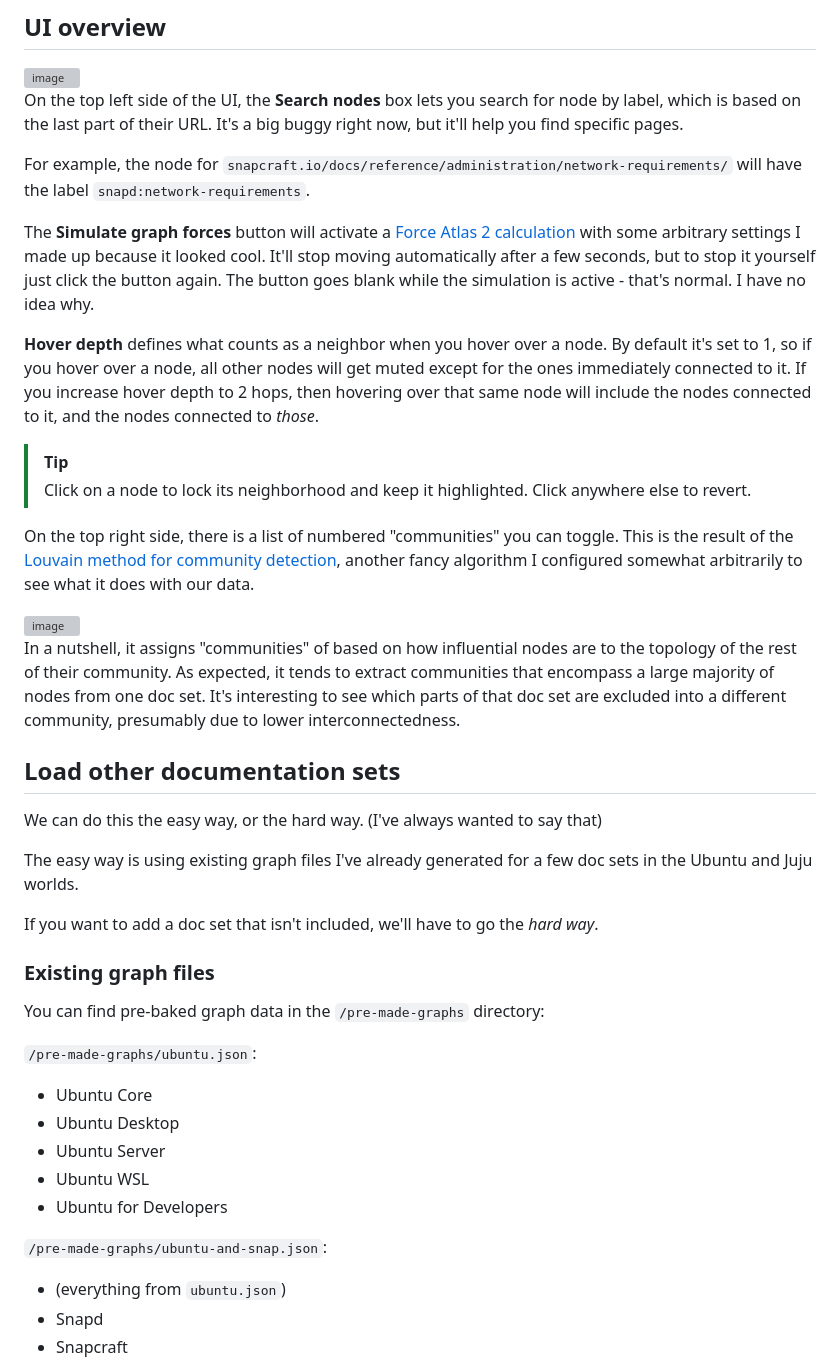
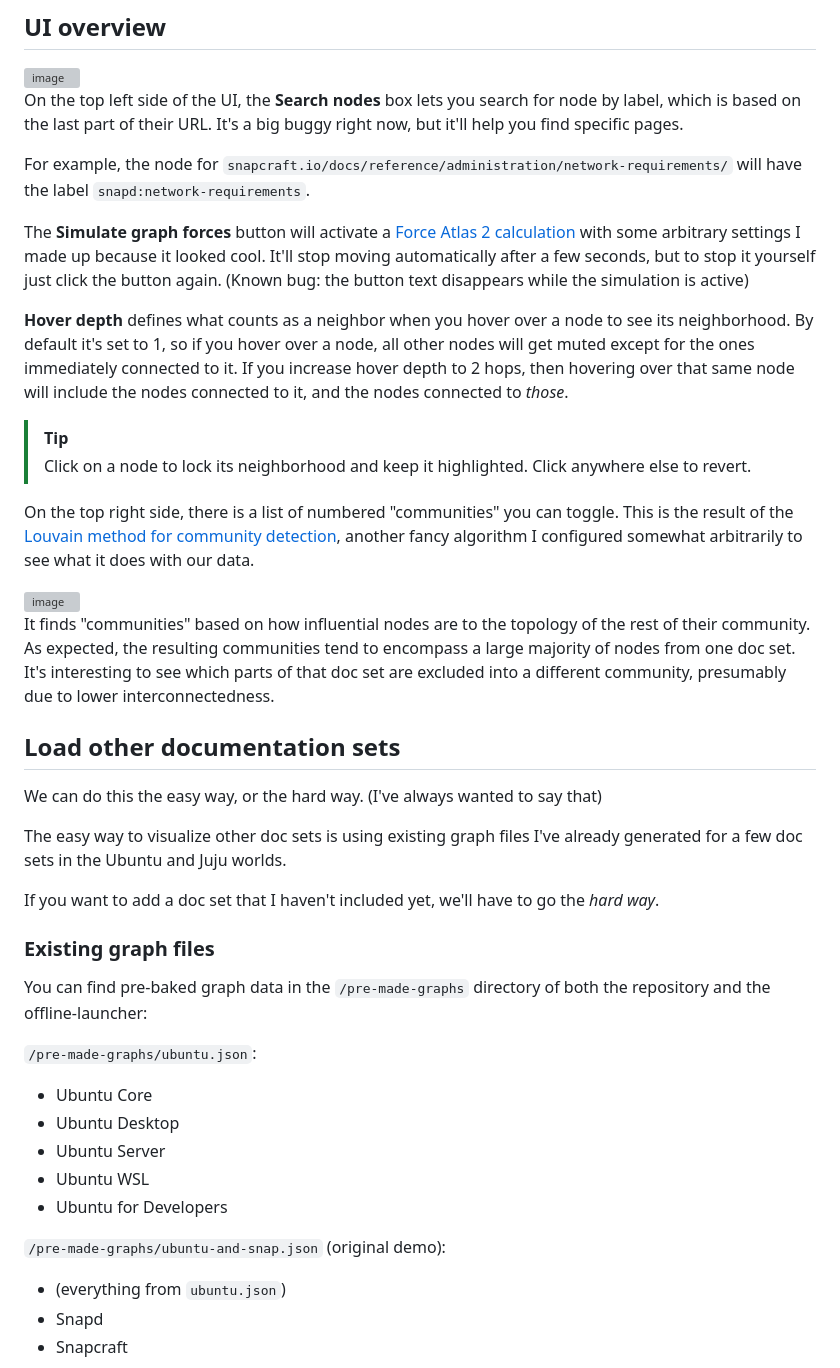
Before and after one commit to a-velasco/docs-network, a Markdown page: README.md, the part around the change. GitHub-like rendering; grey boxes are pictures that could not be loaded.

```diff
--- a/README.md
+++ b/README.md
@@ -50,9 +50,9 @@ On the top left side of the UI, the **Search nodes** box lets you search for nod
 For example, the node for `snapcraft.io/docs/reference/administration/network-requirements/` will have the label `snapd:network-requirements`.
 
 The **Simulate graph forces** button will activate a [Force Atlas 2 calculation](https://journals.plos.org/plosone/article?id=10.1371/journal.pone.0098679) with some arbitrary settings I made up because it looked cool.
-It'll stop moving automatically after a few seconds, but to stop it yourself just click the button again. The button goes blank while the simulation is active - that's normal. I have no idea why.
+It'll stop moving automatically after a few seconds, but to stop it yourself just click the button again. (Known bug: the button text disappears while the simulation is active)
 
-**Hover depth** defines what counts as a neighbor when you hover over a node. By default it's set to 1, so if you hover over a node, all other nodes will get muted except for the ones immediately connected to it.
+**Hover depth** defines what counts as a neighbor when you hover over a node to see its neighborhood. By default it's set to 1, so if you hover over a node, all other nodes will get muted except for the ones immediately connected to it.
 If you increase hover depth to 2 hops, then hovering over that same node will include the nodes connected to it, and the nodes connected to _those_.
 
 > [!TIP]
@@ -62,19 +62,19 @@ On the top right side, there is a list of numbered "communities" you can toggle.
 
 <img width="679" height="519" alt="image" src="https://github.com/user-attachments/assets/fa4fce09-7764-41a6-b1ef-1ab89dbf58c6" />
 
-In a nutshell, it assigns "communities" of based on how influential nodes are to the topology of the rest of their community. As expected, it tends to extract communities that encompass a large majority of nodes from one doc set. It's interesting to see which parts of that doc set are excluded into a different community, presumably due to lower interconnectedness.
+It finds "communities" based on how influential nodes are to the topology of the rest of their community. As expected, the resulting communities tend to encompass a large majority of nodes from one doc set. It's interesting to see which parts of that doc set are excluded into a different community, presumably due to lower interconnectedness.
 
 ## Load other documentation sets
 
 We can do this the easy way, or the hard way. (I've always wanted to say that)
 
-The easy way is using existing graph files I've already generated for a few doc sets in the Ubuntu and Juju worlds.
+The easy way to visualize other doc sets is using existing graph files I've already generated for a few doc sets in the Ubuntu and Juju worlds.
 
-If you want to add a doc set that isn't included, we'll have to go the _hard way_.
+If you want to add a doc set that I haven't included yet, we'll have to go the _hard way_.
 
 ### Existing graph files
 
-You can find pre-baked graph data in the `/pre-made-graphs` directory:
+You can find pre-baked graph data in the `/pre-made-graphs` directory of both the repository and the offline-launcher:
 
 `/pre-made-graphs/ubuntu.json`:
 * Ubuntu Core
@@ -83,7 +83,7 @@ You can find pre-baked graph data in the `/pre-made-graphs` directory:
 * Ubuntu WSL
 * Ubuntu for Developers
 
-`/pre-made-graphs/ubuntu-and-snap.json`:
+`/pre-made-graphs/ubuntu-and-snap.json` (original demo):
 * (everything from `ubuntu.json`)
 * Snapd
 * Snapcraft
```
